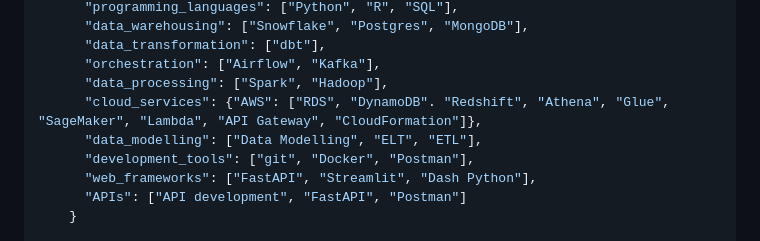
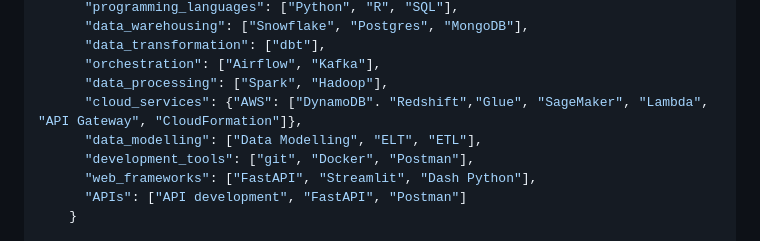
Before and after one commit to tbs89/tbs89, a Markdown page: README.md, the part around the change. GitHub-like rendering.

```diff
--- a/README.md
+++ b/README.md
@@ -32,7 +32,7 @@ class TomasBaidal():
       "data_transformation": ["dbt"],
       "orchestration": ["Airflow", "Kafka"],
       "data_processing": ["Spark", "Hadoop"],
-      "cloud_services": {"AWS": ["RDS", "DynamoDB". "Redshift", "Athena", "Glue", "SageMaker", "Lambda", "API Gateway", "CloudFormation"]},
+      "cloud_services": {"AWS": ["DynamoDB". "Redshift","Glue", "SageMaker", "Lambda", "API Gateway", "CloudFormation"]},
       "data_modelling": ["Data Modelling", "ELT", "ETL"],
       "development_tools": ["git", "Docker", "Postman"],
       "web_frameworks": ["FastAPI", "Streamlit", "Dash Python"],
```
